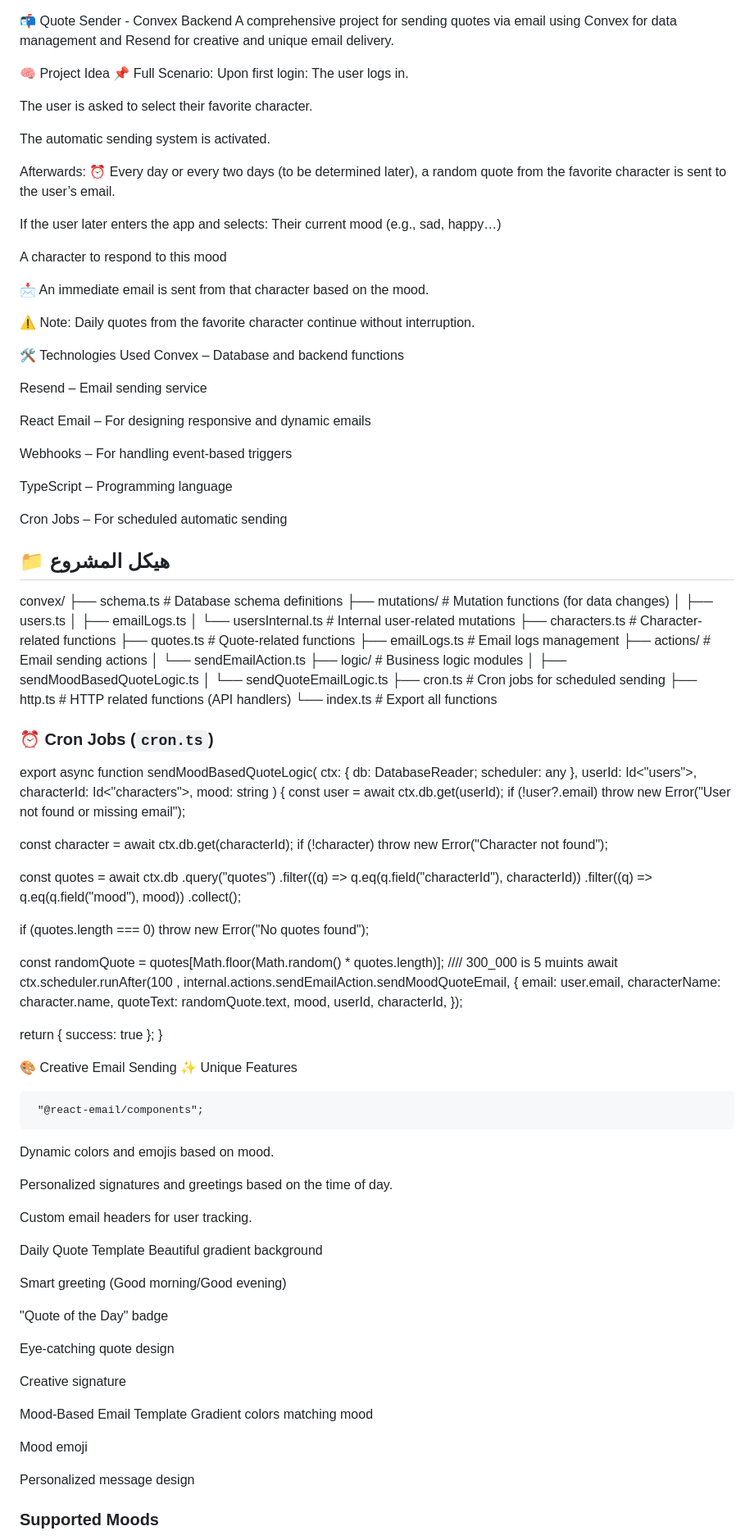
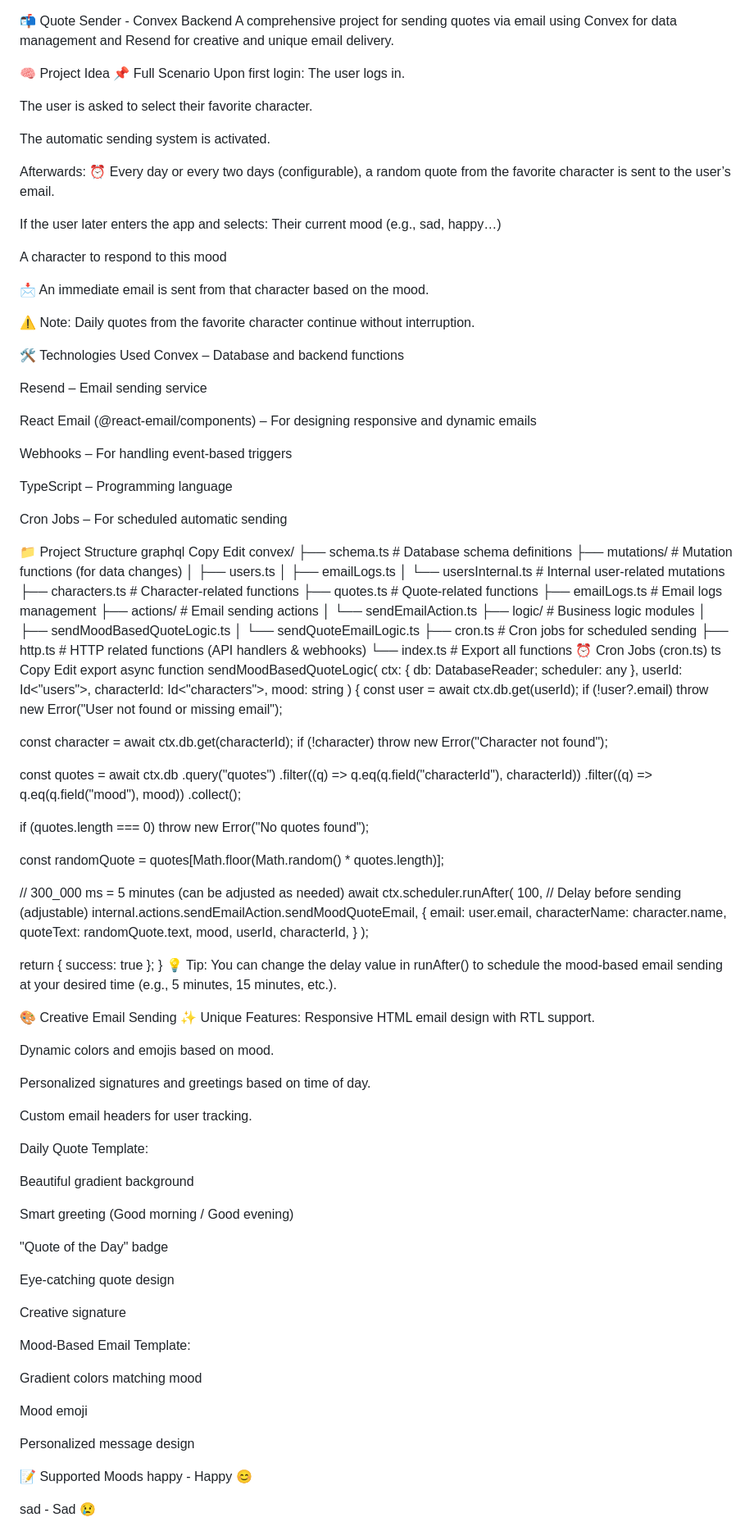
Before and after one commit to MAADALHAKMI/Convex-Resend-Hackathon-Qoute_App, a Markdown page: my-convex-app-local/README.md, the part around the change printed below. Shown: that part at 82% size. Drawn GitHub-style.

Commit message:
add REDME 2  to convex

```diff
--- a/my-convex-app-local/README.md
+++ b/my-convex-app-local/README.md
@@ -2,7 +2,7 @@
 A comprehensive project for sending quotes via email using Convex for data management and Resend for creative and unique email delivery.
 
 🧠 Project Idea
-📌 Full Scenario:
+📌 Full Scenario
 Upon first login:
 The user logs in.
 
@@ -11,7 +11,7 @@ The user is asked to select their favorite character.
 The automatic sending system is activated.
 
 Afterwards:
-⏰ Every day or every two days (to be determined later), a random quote from the favorite character is sent to the user’s email.
+⏰ Every day or every two days (configurable), a random quote from the favorite character is sent to the user’s email.
 
 If the user later enters the app and selects:
 Their current mood (e.g., sad, happy…)
@@ -27,7 +27,7 @@ Convex – Database and backend functions
 
 Resend – Email sending service
 
-React Email – For designing responsive and dynamic emails
+React Email (@react-email/components) – For designing responsive and dynamic emails
 
 Webhooks – For handling event-based triggers
 
@@ -35,9 +35,10 @@ TypeScript – Programming language
 
 Cron Jobs – For scheduled automatic sending
 
-
-
-## 📁 هيكل المشروع
+📁 Project Structure
+graphql
+Copy
+Edit
 convex/
 ├── schema.ts                 # Database schema definitions
 ├── mutations/                # Mutation functions (for data changes)
@@ -53,12 +54,12 @@ convex/
 │   ├── sendMoodBasedQuoteLogic.ts
 │   └── sendQuoteEmailLogic.ts
 ├── cron.ts                   # Cron jobs for scheduled sending
-├── http.ts                   # HTTP related functions (API handlers)
+├── http.ts                   # HTTP related functions (API handlers & webhooks)
 └── index.ts                  # Export all functions
-
-
-### ⏰ **Cron Jobs** (`cron.ts`)
-
+⏰ Cron Jobs (cron.ts)
+ts
+Copy
+Edit
 export async function sendMoodBasedQuoteLogic(
   ctx: { db: DatabaseReader; scheduler: any },
   userId: Id<"users">,
@@ -80,34 +81,40 @@ export async function sendMoodBasedQuoteLogic(
   if (quotes.length === 0) throw new Error("No quotes found");
 
   const randomQuote = quotes[Math.floor(Math.random() * quotes.length)];
-//// 300_000 is 5 muints
-  await ctx.scheduler.runAfter(100    , internal.actions.sendEmailAction.sendMoodQuoteEmail, {
-    email: user.email,
-    characterName: character.name,
-    quoteText: randomQuote.text,
-    mood,
-    userId,
-    characterId,
-  });
+
+  // 300_000 ms = 5 minutes (can be adjusted as needed)
+  await ctx.scheduler.runAfter(
+    100, // Delay before sending (adjustable)
+    internal.actions.sendEmailAction.sendMoodQuoteEmail,
+    {
+      email: user.email,
+      characterName: character.name,
+      quoteText: randomQuote.text,
+      mood,
+      userId,
+      characterId,
+    }
+  );
 
   return { success: true };
 }
+💡 Tip: You can change the delay value in runAfter() to schedule the mood-based email sending at your desired time (e.g., 5 minutes, 15 minutes, etc.).
 
 🎨 Creative Email Sending
-✨ Unique Features
-
-     "@react-email/components";
+✨ Unique Features:
+Responsive HTML email design with RTL support.
 
 Dynamic colors and emojis based on mood.
 
-Personalized signatures and greetings based on the time of day.
+Personalized signatures and greetings based on time of day.
 
 Custom email headers for user tracking.
 
-Daily Quote Template
+Daily Quote Template:
+
 Beautiful gradient background
 
-Smart greeting (Good morning/Good evening)
+Smart greeting (Good morning / Good evening)
 
 "Quote of the Day" badge
 
@@ -115,13 +122,16 @@ Eye-catching quote design
 
 Creative signature
 
-Mood-Based Email Template
+Mood-Based Email Template:
+
 Gradient colors matching mood
 
 Mood emoji
 
 Personalized message design
 
+📝 Supported Moods
+happy - Happy 😊
 
-### Supported Moods
+sad - Sad 😢
 
```
Also changed, not shown: other parts of my-convex-app-local/README.md (+12 -10 lines).
